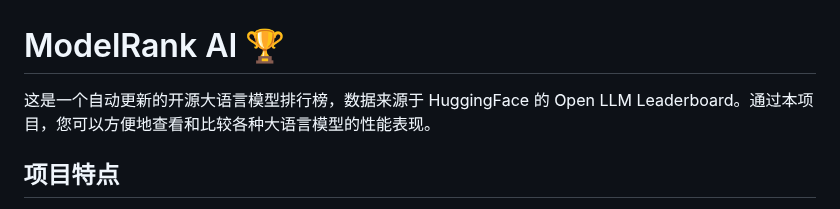
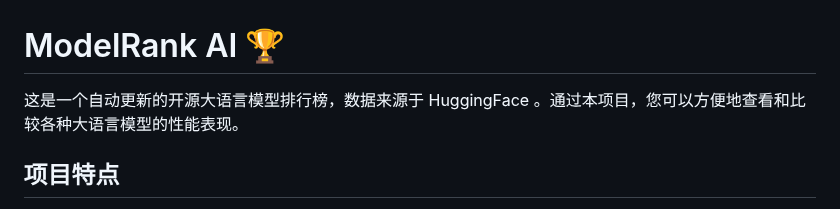
Before and after one commit to chenjy16/modelrank_ai, a Markdown page: README.md, the part around the change. GitHub-like rendering.

```diff
--- a/README.md
+++ b/README.md
@@ -1,6 +1,6 @@
 # ModelRank AI 🏆
 
-这是一个自动更新的开源大语言模型排行榜，数据来源于 HuggingFace 的 Open LLM Leaderboard。通过本项目，您可以方便地查看和比较各种大语言模型的性能表现。
+这是一个自动更新的开源大语言模型排行榜，数据来源于 HuggingFace 。通过本项目，您可以方便地查看和比较各种大语言模型的性能表现。
 
 ## 项目特点
 
```
